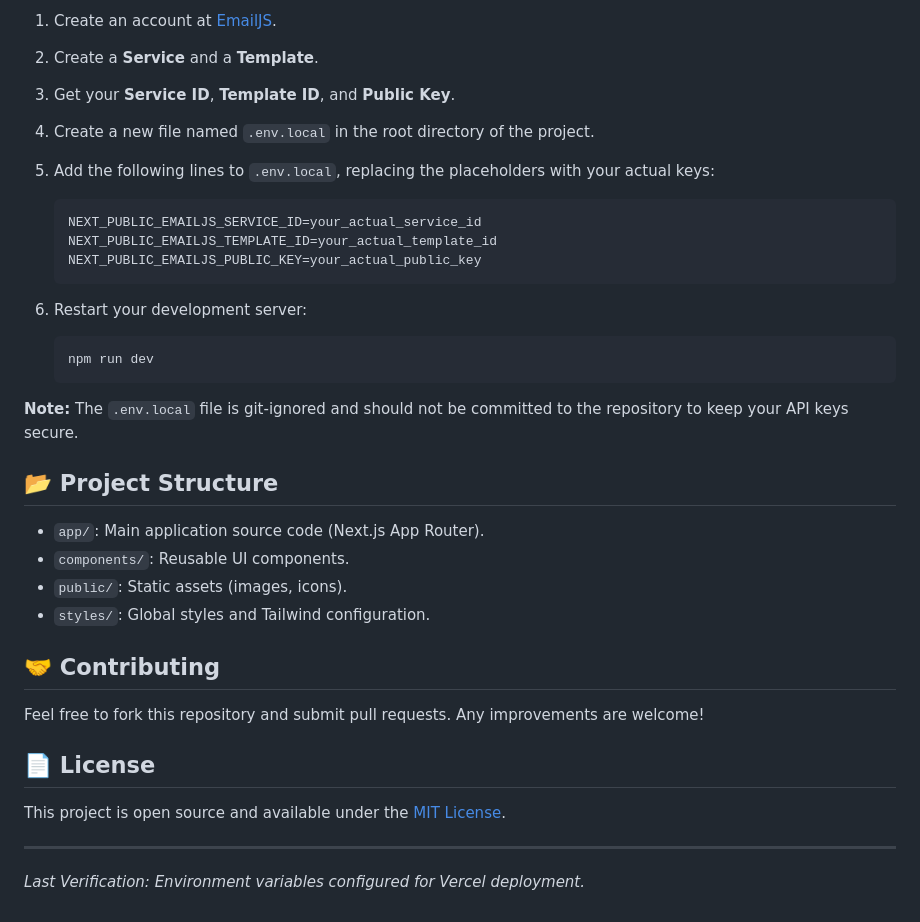
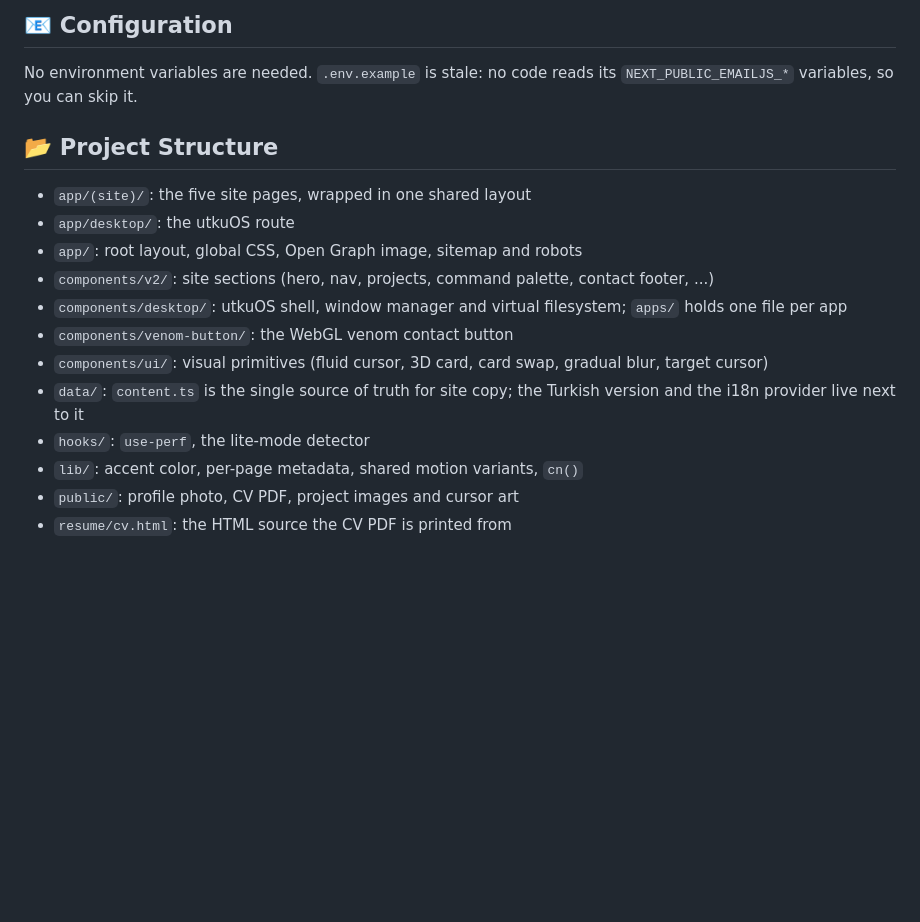
Before and after one commit to Urthella/portfolio-website, a Markdown page: README.md, the part around one of its changes. GitHub-like rendering; blank space fills up the shorter version.

````diff
--- a/README.md
+++ b/README.md
@@ -58,36 +45,17 @@ This project uses **EmailJS** to send messages from the contact form. If you enc
-1.  Create an account at [EmailJS](https://www.emailjs.com/).
-2.  Create a **Service** and a **Template**.
-3.  Get your **Service ID**, **Template ID**, and **Public Key**.
-4.  Create a new file named `.env.local` in the root directory of the project.
-5.  Add the following lines to `.env.local`, replacing the placeholders with your actual keys:
-
-    ```env
-    NEXT_PUBLIC_EMAILJS_SERVICE_ID=your_actual_service_id
-    NEXT_PUBLIC_EMAILJS_TEMPLATE_ID=your_actual_template_id
-    NEXT_PUBLIC_EMAILJS_PUBLIC_KEY=your_actual_public_key
-    ```
-
-6.  Restart your development server:
-    ```bash
-    npm run dev
-    ```
-
-**Note:** The `.env.local` file is git-ignored and should not be committed to the repository to keep your API keys secure.
+## 📧 Configuration
+No environment variables are needed.
+`.env.example` is stale: no code reads its `NEXT_PUBLIC_EMAILJS_*` variables, so you can skip it.
 
 ## 📂 Project Structure
-
-- `app/`: Main application source code (Next.js App Router).
-- `components/`: Reusable UI components.
-- `public/`: Static assets (images, icons).
-- `styles/`: Global styles and Tailwind configuration.
-
-## 🤝 Contributing
-
-Feel free to fork this repository and submit pull requests. Any improvements are welcome!
-
-## 📄 License
-
-This project is open source and available under the [MIT License](LICENSE).
-
----
-*Last Verification: Environment variables configured for Vercel deployment.*
+- `app/(site)/`: the five site pages, wrapped in one shared layout
+- `app/desktop/`: the utkuOS route
+- `app/`: root layout, global CSS, Open Graph image, sitemap and robots
+- `components/v2/`: site sections (hero, nav, projects, command palette, contact footer, ...)
+- `components/desktop/`: utkuOS shell, window manager and virtual filesystem; `apps/` holds one file per app
+- `components/venom-button/`: the WebGL venom contact button
+- `components/ui/`: visual primitives (fluid cursor, 3D card, card swap, gradual blur, target cursor)
+- `data/`: `content.ts` is the single source of truth for site copy; the Turkish version and the i18n provider live next to it
+- `hooks/`: `use-perf`, the lite-mode detector
+- `lib/`: accent color, per-page metadata, shared motion variants, `cn()`
+- `public/`: profile photo, CV PDF, project images and cursor art
+- `resume/cv.html`: the HTML source the CV PDF is printed from
````
Also changed, not shown: other parts of README.md (+33 -46 lines), docs/screenshot.png (added).
